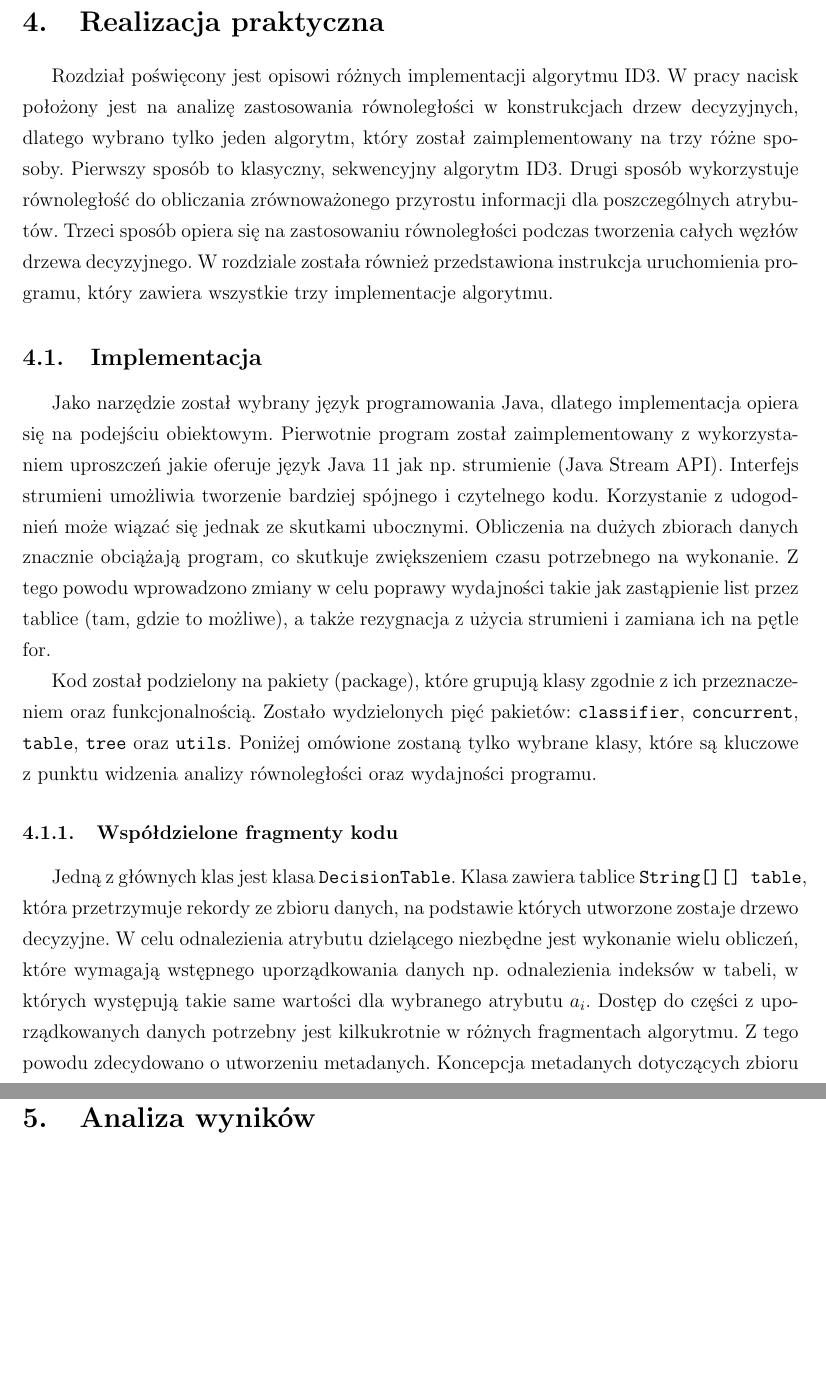
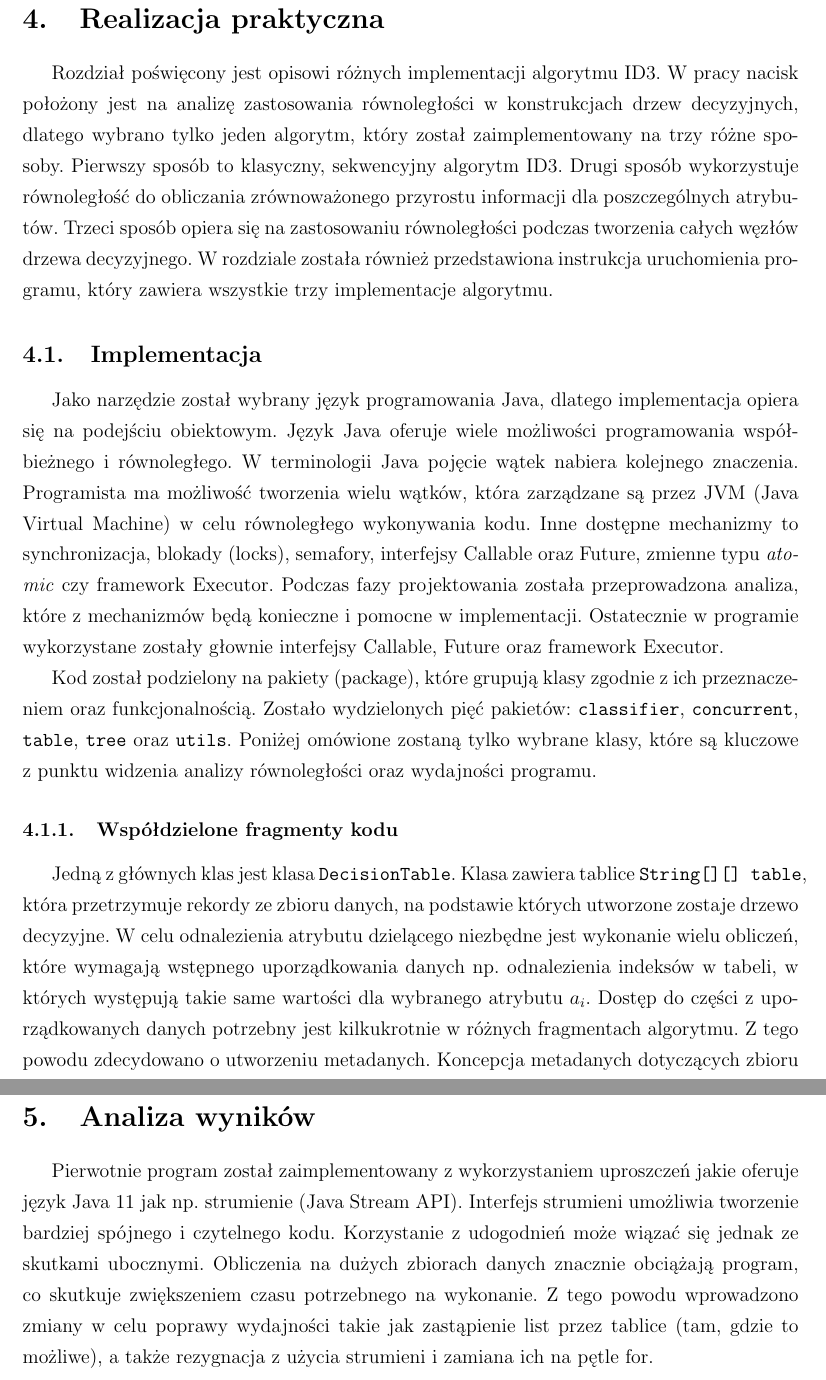
Before and after one commit to joannapawlowska/master-thesis, a LaTeX document (pawłowska.joanna.2s.inf.tex): two parts of pages 22 and 29 of 32, joined at a grey line, cut so that both start at the same text, the shorter picture padded with empty space. Compiled offline with pdfLaTeX.

Commit message:
feat: move analysis part to next chapter, add java concurrent intro

```diff
--- a/pawłowska.joanna.2s.inf.tex
+++ b/pawłowska.joanna.2s.inf.tex
@@ -713,13 +713,12 @@ implementacje algorytmu.
 \subsection{Implementacja}
 
 Jako narzędzie został wybrany język programowania Java, dlatego implementacja opiera się na podejściu
-obiektowym. Pierwotnie program został zaimplementowany z wykorzystaniem uproszczeń jakie oferuje język Java 11
-jak np. strumienie (Java Stream API). Interfejs strumieni umożliwia tworzenie
-bardziej spójnego i czytelnego kodu. Korzystanie z udogodnień może wiązać się jednak ze skutkami ubocznymi.
-Obliczenia na dużych zbiorach danych znacznie obciążają program, co skutkuje zwiększeniem czasu
-potrzebnego na wykonanie. Z tego powodu wprowadzono zmiany w celu poprawy wydajności
-takie jak zastąpienie list przez tablice (tam, gdzie to możliwe), a także rezygnacja
-z użycia strumieni i zamiana ich na pętle for.
+obiektowym. Język Java oferuje wiele możliwości programowania współbieżnego i równoległego. W terminologii Java
+pojęcie wątek nabiera kolejnego znaczenia. Programista ma możliwość tworzenia wielu wątków, która zarządzane są
+przez JVM (Java Virtual Machine) w celu równoległego wykonywania kodu. Inne dostępne mechanizmy to synchronizacja,
+blokady (locks), semafory, interfejsy Callable oraz Future, zmienne typu \textit{atomic} czy framework Executor.
+Podczas fazy projektowania została przeprowadzona analiza, które z mechanizmów będą konieczne i pomocne
+w implementacji. Ostatecznie w programie wykorzystane zostały głownie interfejsy Callable, Future oraz framework Executor.
 
 Kod został podzielony na pakiety (package), które grupują klasy zgodnie z ich przeznaczeniem oraz funkcjonalnością. Zostało wydzielonych pięć pakietów:
 \verb|classifier|, \verb|concurrent|, \verb|table|, \verb|tree| oraz \verb|utils|. Poniżej omówione zostaną tylko wybrane klasy, które są kluczowe z
@@ -922,6 +921,14 @@ Ustawienie argumentu na wartość \verb|PARALLEL_NODES| spowoduje uruchomienia a
 \newpage
 \section{Analiza wyników}
 
+Pierwotnie program został zaimplementowany z wykorzystaniem uproszczeń jakie oferuje język Java 11
+jak np. strumienie (Java Stream API). Interfejs strumieni umożliwia tworzenie
+bardziej spójnego i czytelnego kodu. Korzystanie z udogodnień może wiązać się jednak ze skutkami ubocznymi.
+Obliczenia na dużych zbiorach danych znacznie obciążają program, co skutkuje zwiększeniem czasu
+potrzebnego na wykonanie. Z tego powodu wprowadzono zmiany w celu poprawy wydajności
+takie jak zastąpienie list przez tablice (tam, gdzie to możliwe), a także rezygnacja
+z użycia strumieni i zamiana ich na pętle for.
+
 \newpage
 
 \listoftables
```
Also changed, not shown: pawłowska.joanna.2s.inf.pdf.
